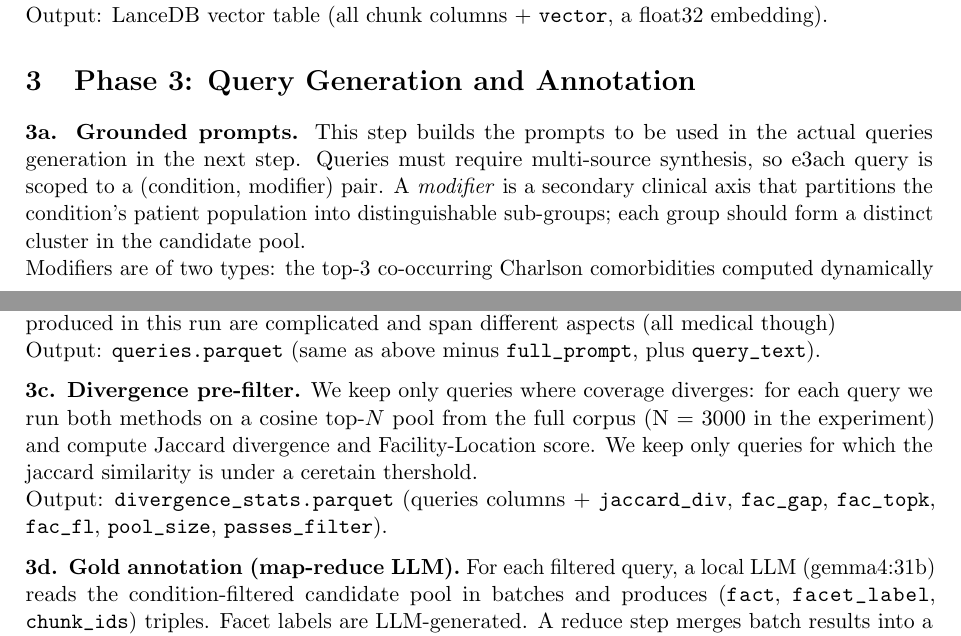
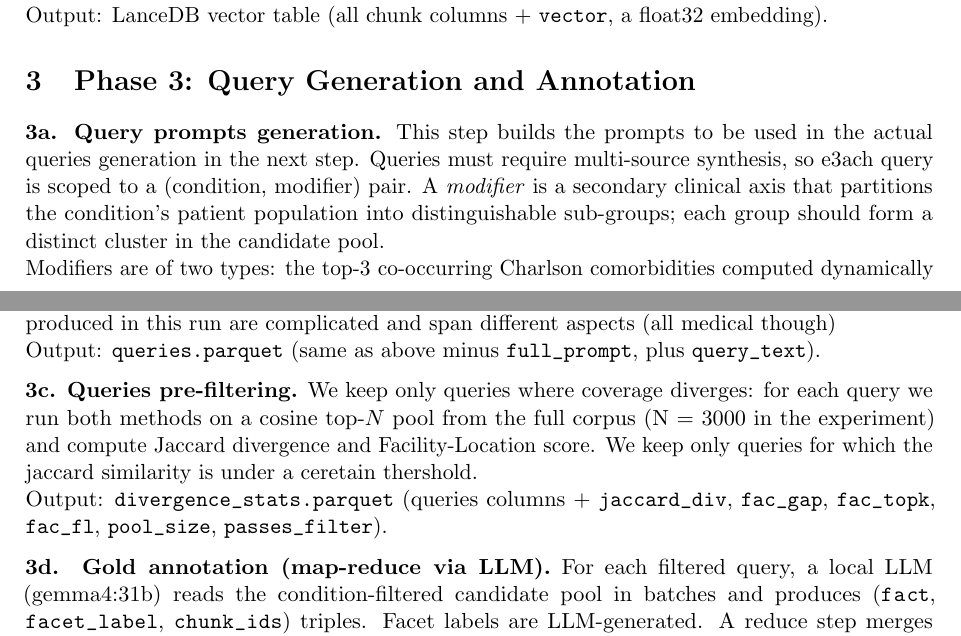
Before and after one commit to fabriziopagnozzi/thesis-code, a LaTeX document (docs/mimic-implementation-review-short.tex): two parts of pages 1 and 2 of 4, joined at a grey line, cut so that both start at the same text. Compiled offline with pdfLaTeX.

Commit message:
adjustments

```diff
--- a/docs/mimic-implementation-review-short.tex
+++ b/docs/mimic-implementation-review-short.tex
@@ -41,7 +41,7 @@ Output: LanceDB vector table (all chunk columns + \fname{vector}, a float32 embe
 
 \section{Phase 3: Query Generation and Annotation}
 
-\textbf{3a. Grounded prompts.} This step builds the prompts to be used in the actual queries generation in the next step.
+\textbf{3a. Query prompts generation.} This step builds the prompts to be used in the actual queries generation in the next step.
 Queries must require multi-source synthesis, so e3ach query is scoped to a (condition, modifier) pair. A \emph{modifier} is a secondary clinical axis that partitions the condition's patient population into distinguishable sub-groups; each group should form a distinct cluster in the candidate pool.\\
 Modifiers are of two types: the top-3 co-occurring Charlson comorbidities computed dynamically per condition and fixed demographic thresholds (age $>75$, age $<40$).
 For each (condition, modifier) pair, real chunk excerpts from patients at the condition+modifier intersection are injected into the prompt, grounding the LLM in the actual content present in the data, to generate queries that are actually answerable given the dataset. The prompt explicitly requires the question to connect $\geq 2$ clinical aspects, ensuring the gold annotation will produce a multi-facet structure.\\
@@ -50,10 +50,10 @@ Output: \fname{queries_prompts.parquet} (\fname{icd10_3char}, \fname{condition_n
 \textbf{3b. Query generation.} Each prompt is sent to a local LLM to produce the question text. Earlier runs used simpler queries and produced no measurable signal, so the queries that are produced in this run are complicated and span different aspects (all medical though)\\
 Output: \fname{queries.parquet} (same as above minus \fname{full_prompt}, plus \fname{query_text}).
 
-\textbf{3c. Divergence pre-filter.} We keep only queries where coverage diverges: for each query we run both methods on a cosine top-$N$ pool from the full corpus (N = 3000 in the experiment) and compute Jaccard divergence and Facility-Location score. We keep only queries for which the jaccard similarity is under a ceretain thershold.\\
+\textbf{3c. Queries pre-filtering.} We keep only queries where coverage diverges: for each query we run both methods on a cosine top-$N$ pool from the full corpus (N = 3000 in the experiment) and compute Jaccard divergence and Facility-Location score. We keep only queries for which the jaccard similarity is under a ceretain thershold.\\
 Output: \fname{divergence_stats.parquet} (queries columns + \fname{jaccard_div}, \fname{fac_gap}, \fname{fac_topk}, \fname{fac_fl}, \fname{pool_size}, \fname{passes_filter}).
 
-\textbf{3d. Gold annotation (map-reduce LLM).} For each filtered query, a local LLM (gemma4:31b) reads the condition-filtered candidate pool in batches and produces (\fname{fact}, \fname{facet_label}, \fname{chunk_ids}) triples. Facet labels are LLM-generated. A reduce step merges batch results into a final (facet $\to$ chunk IDs) mapping.
+\textbf{3d. Gold annotation (map-reduce via LLM).} For each filtered query, a local LLM (gemma4:31b) reads the condition-filtered candidate pool in batches and produces (\fname{fact}, \fname{facet_label}, \fname{chunk_ids}) triples. Facet labels are LLM-generated. A reduce step merges batch results into a final (facet $\to$ chunk IDs) mapping.
 \\Note: This candidate pool over which the gold annotation runs is filtered exactly by condition+modifier metadata, it's not a top-N cosine similarity result. This is intentional, since only these filtered chunks will contain gold answers. The evaluation step won't run on the filtered chunks, but will run on a restricted candidate pool (3000 chunks in this run) retrieved by cosine similarity over the whole corpus.\\
 Output: \fname{gold_annotations.parquet} (\fname{query_id}, \fname{icd10_3char}, \fname{condition_name}, \fname{modifier_text}, \fname{query_text}, \fname{facets_json}, \fname{n_facets}, \fname{n_gold_chunks}).
 
```
Also changed, not shown: docs/@pdfs/mimic-implementation-review-short.pdf.
